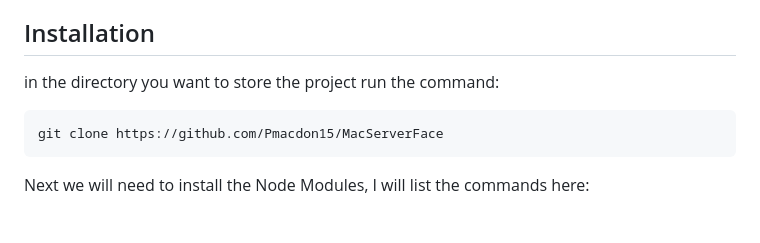
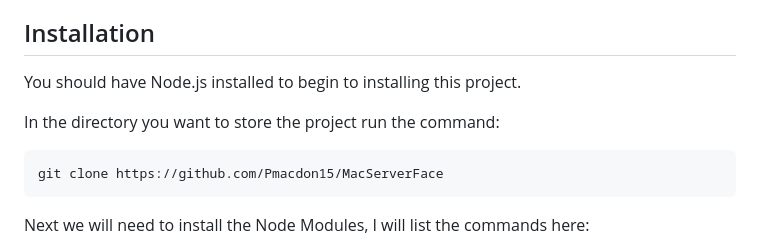
Before and after one commit to Pmacdon15/MacServerFace, a Markdown page: README.md, the part around the change. GitHub-like rendering; blank space fills up the shorter version.

````diff
--- a/README.md
+++ b/README.md
@@ -34,7 +34,9 @@ This is a simple Express Server that allows for scripts to be served and uploads
 
 ## Installation
 
-in the directory you want to store the project run the command:
+You should have Node.js installed to begin to installing this project.
+
+In the directory you want to store the project run the command:
 
 ```bash
 git clone https://github.com/Pmacdon15/MacServerFace
````
